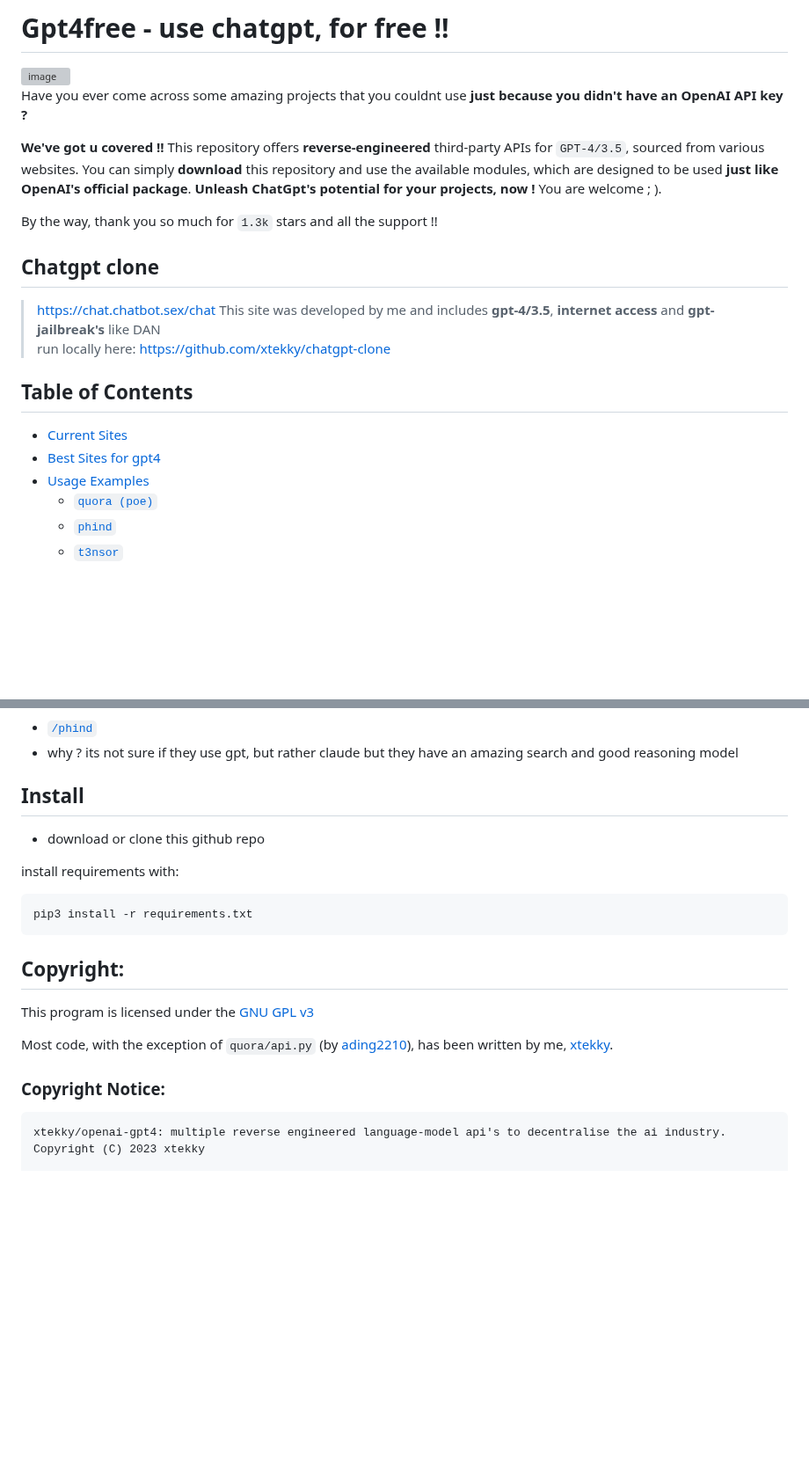
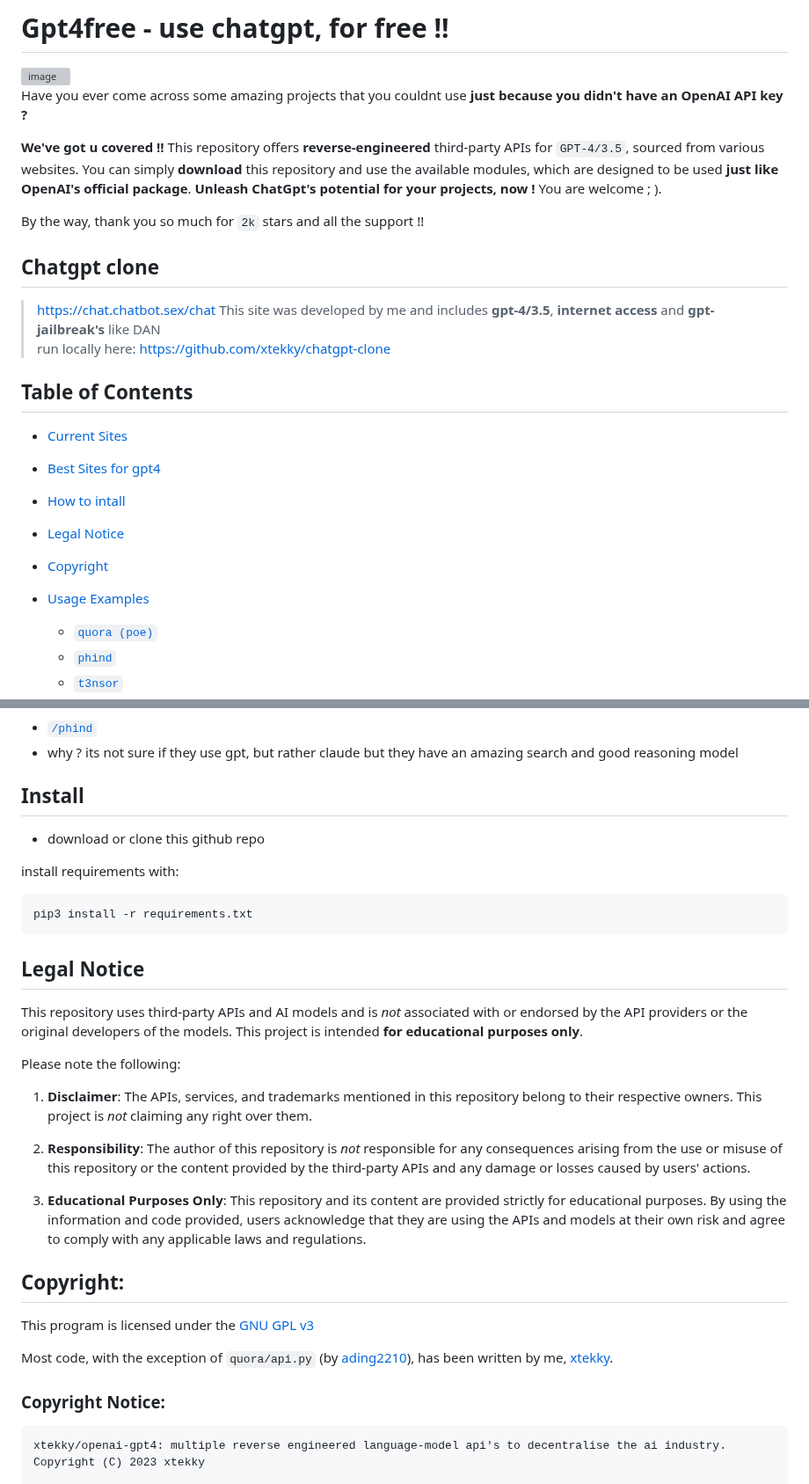
Before and after one commit to Alexei0403/gpt4free, a Markdown page: README.md, 2 parts joined by grey strips. Shown at 88% size. Drawn GitHub-style; blank space fills up the shorter version; grey boxes are pictures that could not be loaded.

Commit message:
disclaimer & legal notice

````diff
--- a/README.md
+++ b/README.md
@@ -6,7 +6,7 @@ Have you ever come across some amazing projects that you couldnt use **just beca
 
 **We've got u covered !!** This repository offers **reverse-engineered** third-party APIs for `GPT-4/3.5`, sourced from various websites. You can simply **download** this repository and use the available modules, which are designed to be used **just like OpenAI's official package**. **Unleash ChatGpt's potential for your projects, now !** You are welcome ; ).
 
-By the way, thank you so much for `1.3k` stars and all the support !!
+By the way, thank you so much for `2k` stars and all the support !!
 
 ## Chatgpt clone
 > https://chat.chatbot.sex/chat
@@ -18,7 +18,12 @@ By the way, thank you so much for `1.3k` stars and all the support !!
 
 - [Current Sites](#current-sites)
 - [Best Sites for gpt4](#best-sites)
-- [Usage Examples](#)
+- [How to intall](#install)
+- [Legal Notice](#legal-notice)
+- [Copyright](#copyright)
+
+
+- [Usage Examples](./README.md)
   - [`quora (poe)`](./quora/README.md)
   - [`phind`](./phind/README.md)
   - [`t3nsor`](./t3nsor/README.md)
@@ -57,7 +62,7 @@ By the way, thank you so much for `1.3k` stars and all the support !!
 - [`/phind`](./phind/README.md)
 - why ? its not sure if they use gpt, but rather claude but they have an amazing search and good reasoning model
 
-## Install
+## Install  <a name="install"></a>
 - download or clone this github repo
 
 install requirements with:
@@ -65,12 +70,24 @@ install requirements with:
 pip3 install -r requirements.txt
 ```
 
+## Legal Notice <a name="legal-notice"></a>
+
+This repository uses third-party APIs and AI models and is *not* associated with or endorsed by the API providers or the original developers of the models. This project is intended **for educational purposes only**.
+
+Please note the following:
+
+1. **Disclaimer**: The APIs, services, and trademarks mentioned in this repository belong to their respective owners. This project is *not* claiming any right over them.
+
+2. **Responsibility**: The author of this repository is *not* responsible for any consequences arising from the use or misuse of this repository or the content provided by the third-party APIs and any damage or losses caused by users' actions.
+
+3. **Educational Purposes Only**: This repository and its content are provided strictly for educational purposes. By using the information and code provided, users acknowledge that they are using the APIs and models at their own risk and agree to comply with any applicable laws and regulations.
+
 ## Copyright:
 This program is licensed under the [GNU GPL v3](https://www.gnu.org/licenses/gpl-3.0.txt)
 
 Most code, with the exception of `quora/api.py` (by [ading2210](https://github.com/ading2210)), has been written by me, [xtekky](https://github.com/xtekky).
 
-### Copyright Notice:
+### Copyright Notice: <a name="copyright"></a>
 ```
 xtekky/openai-gpt4: multiple reverse engineered language-model api's to decentralise the ai industry.
 Copyright (C) 2023 xtekky
````
